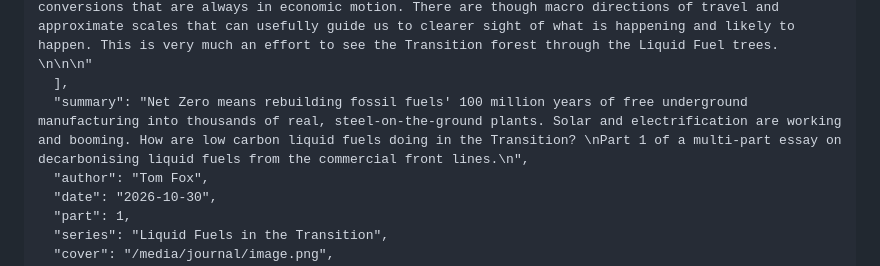
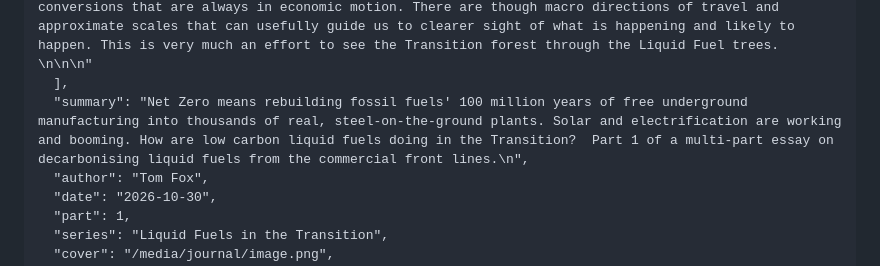
Before and after one commit to attoilleirbag/9degreeseast-site, a Markdown page: content/journal/2026-10-29-replacing-something-thermodynamically-beautiful.md, the part around the change. GitHub-like rendering.

Commit message:
Journal: update “2026-10-29-replacing-something-thermodynamically-beautiful”

```diff
--- a/content/journal/2026-10-29-replacing-something-thermodynamically-beautiful.md
+++ b/content/journal/2026-10-29-replacing-something-thermodynamically-beautiful.md
@@ -3,7 +3,7 @@
     "This multiple part essay has been informed by my commercial career in the low carbon liquid fuels space (from first generation biofuels to synthetic electrofuels), and is an attempt to gather my thinking in one place on where we are and where we’re going. Many of the same trends and analysis can be transferred to decarbonising fossil gas, and where the two markets interact, bio replacements for natural gas will also be covered.  It tends towards the macro big picture which I use to steer my own thinking on how to be most useful in the Transition. It is also part of a larger piece on the effectiveness and timeline of the total Energy Transition which I will release elsewhere in an essay series over the coming months. Always happy to discuss in the comments or directly.",
     "A quick note on numbers. I have tried sourcing the most un-controversial data and forecasts and then using these as sparingly and in as like-for-like units as best as possible. The biggest messages tend to emerge from wrangling many conflicting figures into useable comparisons that can be held in a mind all at once. This won’t be without its own choices each worth their own major essay so my strongest conclusions can best be thought of as based on scales that can absorb material disagreements in conventional literature and still roughly hold the argument. The human energy system is vast, complicated, and encompasses different matter phases (solid, liquid and gas) and tech pathway conversions that are always in economic motion. There are though macro directions of travel and approximate scales that can usefully guide us to clearer sight of what is happening and likely to happen. This is very much an effort to see the Transition forest through the Liquid Fuel trees.     \n\n\n"
   ],
-  "summary": "Net Zero means rebuilding fossil fuels' 100 million years of free underground manufacturing into thousands of real, steel-on-the-ground plants. Solar and electrification are working and booming. How are low carbon liquid fuels doing in the Transition? \nPart 1 of a multi-part essay on decarbonising liquid fuels from the commercial front lines.\n",
+  "summary": "Net Zero means rebuilding fossil fuels' 100 million years of free underground manufacturing into thousands of real, steel-on-the-ground plants. Solar and electrification are working and booming. How are low carbon liquid fuels doing in the Transition?  Part 1 of a multi-part essay on decarbonising liquid fuels from the commercial front lines.\n",
   "author": "Tom Fox",
   "date": "2026-10-30",
   "part": 1,
```
